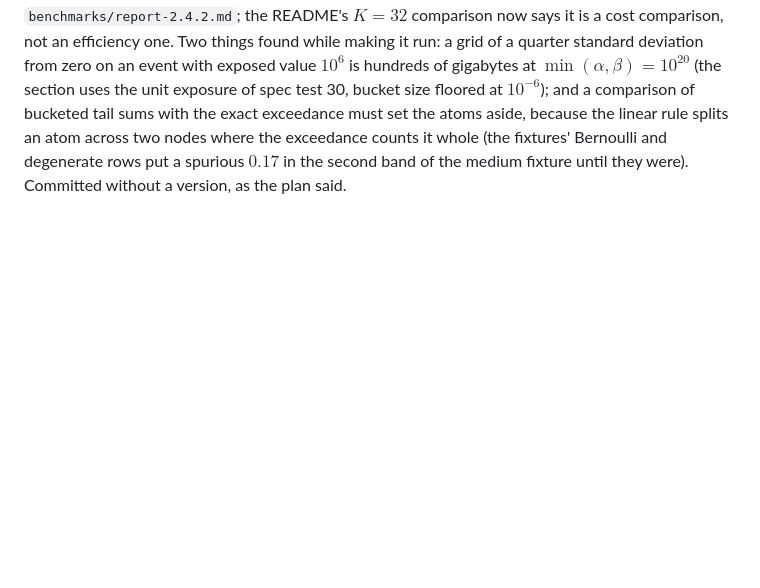
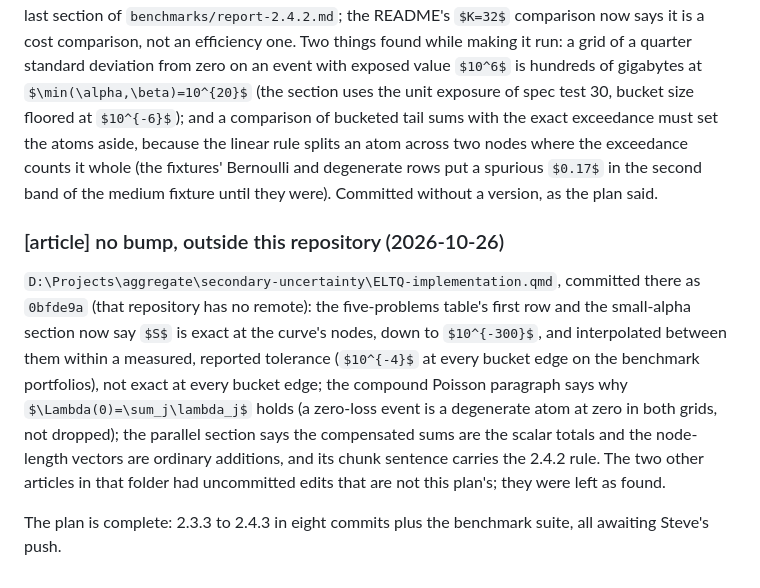
Before and after one commit to mynl/eltq, a Markdown page: dev/done/plan-peer-review-response.md, the part around the change. Rendered like a GitHub page; some formulas as TeX source; blank space fills up the shorter version.

Commit message:
plan log for the article step of the peer review response
Co-Authored-By: Claude Fable 5.1 <noreply@anthropic.com>
Claude-Session: https://claude.ai/code/session_01PtHmTTQnT55BShGzoT4fbn

```diff
--- a/dev/done/plan-peer-review-response.md
+++ b/dev/done/plan-peer-review-response.md
@@ -557,3 +557,9 @@ Gates: `cargo test -p eltq-core --release` (97 lib tests); `uv run pytest` after
 ### [benchmark] no bump (2026-10-26)
 
 `benchmarks/run_accuracy.py` rewritten with four sections (`--section bell|tails|large|mixtures|all`): the bell sweep of [mesh], endpoint tails by $\alpha$ and $\beta$ on the curve, large parameters by bucket-mass error on both methods, and the mixtures (both fixtures and samples of the two benchmark portfolios) by the tail sums of the beta events against the exact exceedance at every edge, with the engine's million-row times beside the error bands. Its output is the last section of `benchmarks/report-2.4.2.md`; the README's $K=32$ comparison now says it is a cost comparison, not an efficiency one. Two things found while making it run: a grid of a quarter standard deviation from zero on an event with exposed value $10^6$ is hundreds of gigabytes at $\min(\alpha,\beta)=10^{20}$ (the section uses the unit exposure of spec test 30, bucket size floored at $10^{-6}$); and a comparison of bucketed tail sums with the exact exceedance must set the atoms aside, because the linear rule splits an atom across two nodes where the exceedance counts it whole (the fixtures' Bernoulli and degenerate rows put a spurious $0.17$ in the second band of the medium fixture until they were). Committed without a version, as the plan said.
+
+### [article] no bump, outside this repository (2026-10-26)
+
+`D:\Projects\aggregate\secondary-uncertainty\ELTQ-implementation.qmd`, committed there as `0bfde9a` (that repository has no remote): the five-problems table's first row and the small-alpha section now say $S$ is exact at the curve's nodes, down to $10^{-300}$, and interpolated between them within a measured, reported tolerance ($10^{-4}$ at every bucket edge on the benchmark portfolios), not exact at every bucket edge; the compound Poisson paragraph says why $\Lambda(0)=\sum_j\lambda_j$ holds (a zero-loss event is a degenerate atom at zero in both grids, not dropped); the parallel section says the compensated sums are the scalar totals and the node-length vectors are ordinary additions, and its chunk sentence carries the 2.4.2 rule. The two other articles in that folder had uncommitted edits that are not this plan's; they were left as found.
+
+The plan is complete: 2.3.3 to 2.4.3 in eight commits plus the benchmark suite, all awaiting Steve's push.
```
